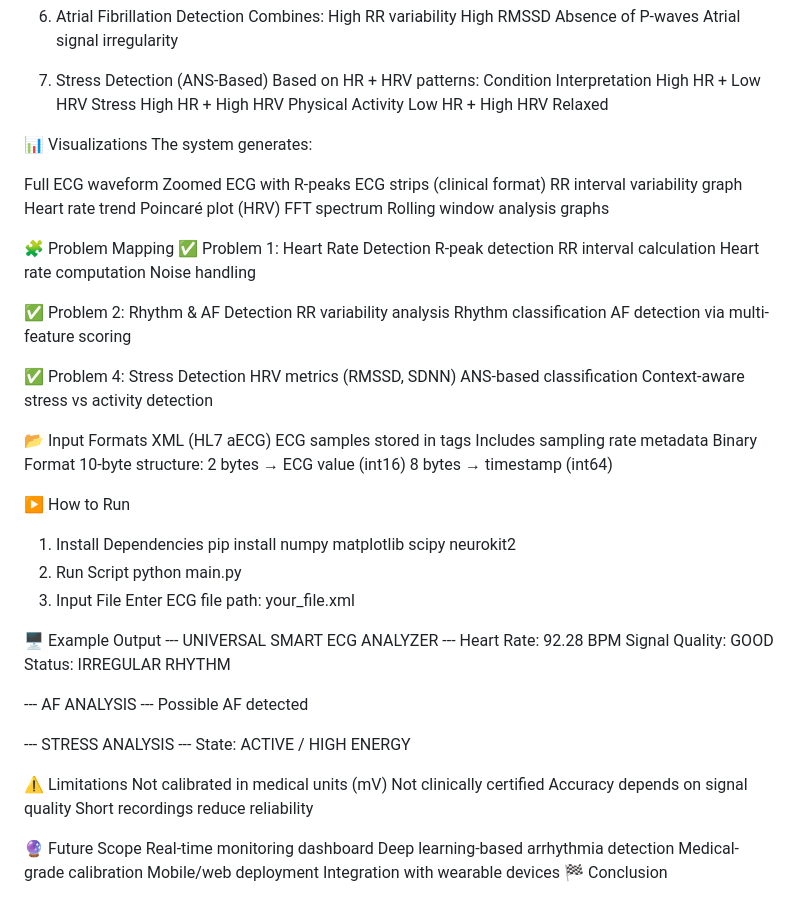
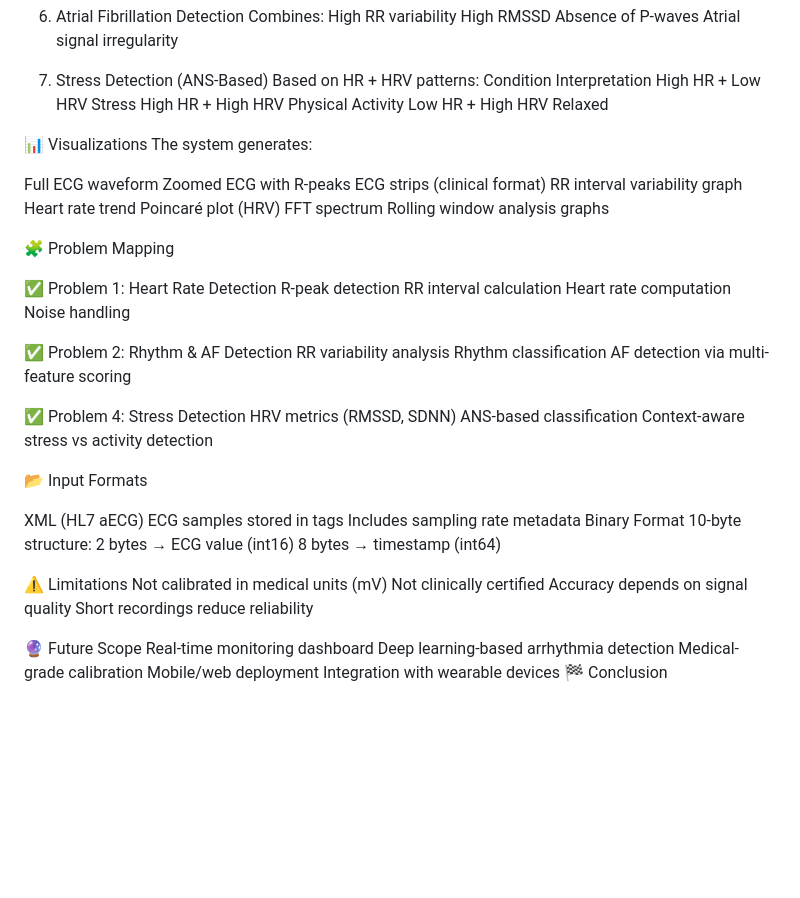
Before and after one commit to vaidehisahu1/Global-Circuit-Hackathon, a Markdown page: README.md, the part around one of its changes. Drawn GitHub-style; blank space fills up the shorter version.

```diff
--- a/README.md
+++ b/README.md
@@ -93,6 +108,7 @@ High HR + Low HRV	Stress
 High HR + High HRV	Physical Activity
 Low HR + High HRV	Relaxed
 
+
 📊 Visualizations
 The system generates:
 
@@ -106,6 +122,7 @@ FFT spectrum
 Rolling window analysis graphs
 
 🧩 Problem Mapping
+
 ✅ Problem 1: Heart Rate Detection
 R-peak detection
 RR interval calculation
@@ -122,7 +139,9 @@ HRV metrics (RMSSD, SDNN)
 ANS-based classification
 Context-aware stress vs activity detection
 
+
 📂 Input Formats
+
 XML (HL7 aECG)
 ECG samples stored in <Sample> tags
 Includes sampling rate metadata
@@ -131,31 +150,13 @@ Binary Format
 2 bytes → ECG value (int16)
 8 bytes → timestamp (int64)
 
-▶️ How to Run
-1. Install Dependencies
-pip install numpy matplotlib scipy neurokit2
-2. Run Script
-python main.py
-3. Input File
-Enter ECG file path: your_file.xml
-
-🖥️ Example Output
---- UNIVERSAL SMART ECG ANALYZER ---
-Heart Rate: 92.28 BPM
-Signal Quality: GOOD
-Status: IRREGULAR RHYTHM
-
---- AF ANALYSIS ---
-Possible AF detected
-
---- STRESS ANALYSIS ---
-State: ACTIVE / HIGH ENERGY
 
 ⚠️ Limitations
 Not calibrated in medical units (mV)
 Not clinically certified
 Accuracy depends on signal quality
 Short recordings reduce reliability
+
 
 🔮 Future Scope
 Real-time monitoring dashboard
```
Also changed, not shown: other parts of README.md (+15 -0 lines).
